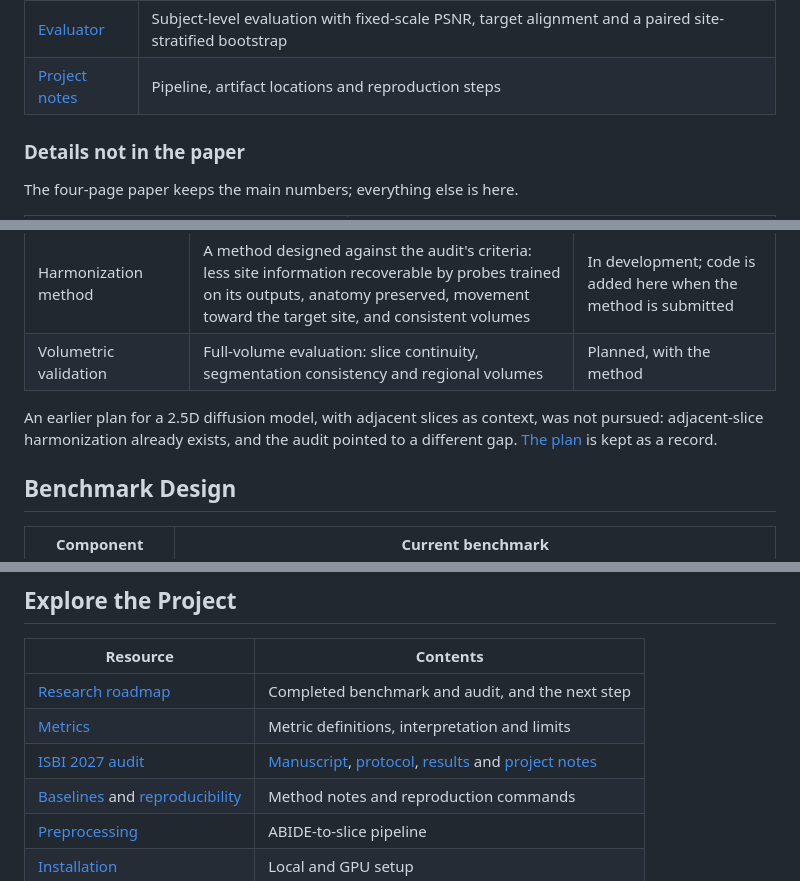
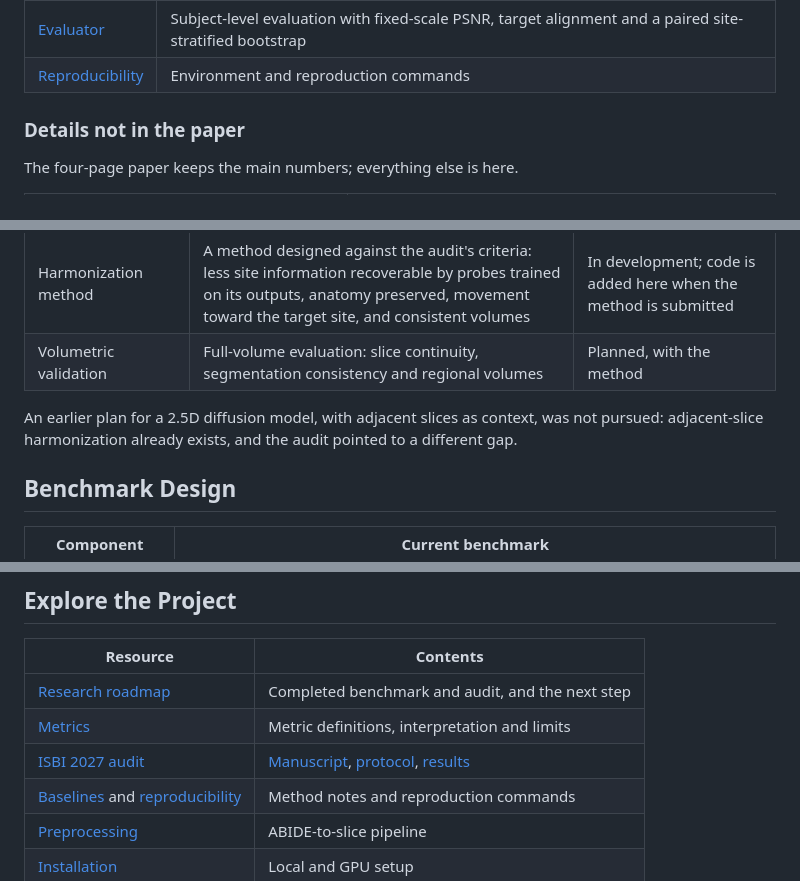
Before and after one commit to muqsitamir/HarmonIt, a Markdown page: README.md, 3 parts joined by grey strips. Rendered like a GitHub page.

Commit message:
Keep internal working notes out of the public repository

```diff
--- a/README.md
+++ b/README.md
@@ -54,7 +54,7 @@ leaderboard, on the 90 source-site test subjects:
 | [Protocol](documentation/ISBI2027_PROTOCOL.md) | Cohort, metrics, statistics and dated amendments, each written before its outcome was seen |
 | [Results](results/isbi2027/README.md) | Versioned per-subject metrics, probe predictions and bootstrap summaries behind every number in the paper |
 | [Evaluator](scripts/eval_isbi2027.py) | Subject-level evaluation with fixed-scale PSNR, target alignment and a paired site-stratified bootstrap |
-| [Project notes](documentation/ISBI2027_HANDOFF.md) | Pipeline, artifact locations and reproduction steps |
+| [Reproducibility](documentation/REPRODUCIBILITY.md) | Environment and reproduction commands |
 
 ### Details not in the paper
 
@@ -94,7 +94,7 @@ HarmonIt evaluates these questions together and makes the limitations explicit.
 
 An earlier plan for a 2.5D diffusion model, with adjacent slices as context, was not
 pursued: adjacent-slice harmonization already exists, and the audit pointed to a
-different gap. [The plan](documentation/2.5D_DIFFUSION_PLAN.md) is kept as a record.
+different gap.
 
 ## Benchmark Design
 
@@ -198,7 +198,7 @@ python scripts/eval_harmonized_npz.py --help
 | --- | --- |
 | [Research roadmap](#research-roadmap) | Completed benchmark and audit, and the next step |
 | [Metrics](documentation/METRICS.md) | Metric definitions, interpretation and limits |
-| [ISBI 2027 audit](#isbi-2027-evaluation-audit) | [Manuscript](paper/isbi2027/main.pdf), [protocol](documentation/ISBI2027_PROTOCOL.md), [results](results/isbi2027/README.md) and [project notes](documentation/ISBI2027_HANDOFF.md) |
+| [ISBI 2027 audit](#isbi-2027-evaluation-audit) | [Manuscript](paper/isbi2027/main.pdf), [protocol](documentation/ISBI2027_PROTOCOL.md), [results](results/isbi2027/README.md) |
 | [Baselines](documentation/BASELINES.md) and [reproducibility](documentation/REPRODUCIBILITY.md) | Method notes and reproduction commands |
 | [Preprocessing](documentation/PREPROCESSING.md) | ABIDE-to-slice pipeline |
 | [Installation](documentation/INSTALLATION.md) | Local and GPU setup |
```
Also changed, not shown: results/isbi2027/README.md (+1 -2 lines).
